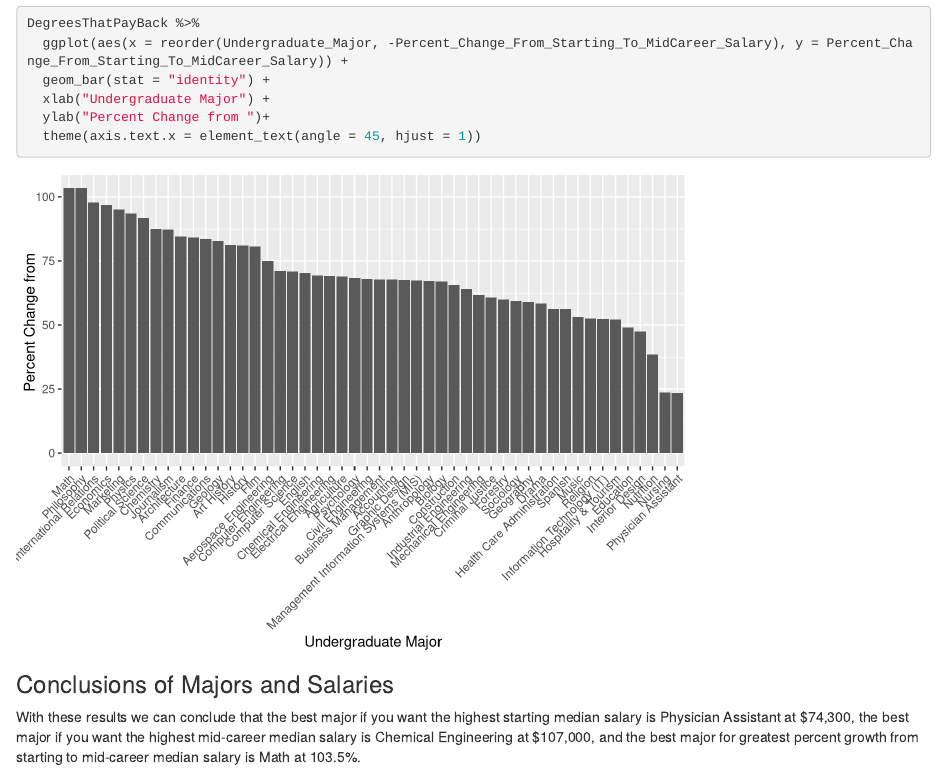
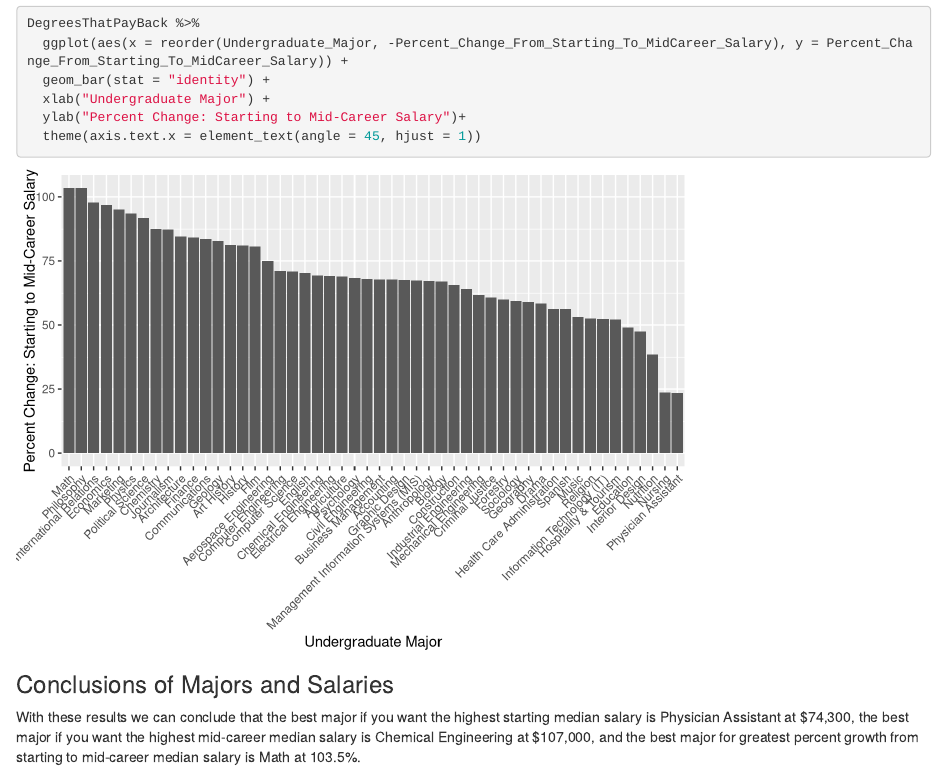
Before and after one commit to LilySJakielaszek/finalproject, an R Markdown document (FinalProjectData.Rmd): the page in a window 1100 px wide, from 13960 px down. Rendered offline with R 4.5, knitr and Pandoc, with nearby package versions; some code elsewhere in the file could not run offline.

Commit message:
edited the graphics for Lily's code

````diff
--- a/FinalProjectData.Rmd
+++ b/FinalProjectData.Rmd
@@ -234,13 +234,10 @@ DegreesThatPayBack %>%
   ggplot(aes(x = reorder(Undergraduate_Major, -Percent_Change_From_Starting_To_MidCareer_Salary), y = Percent_Change_From_Starting_To_MidCareer_Salary)) +
   geom_bar(stat = "identity") +
   xlab("Undergraduate Major") +
-  ylab("Percent Change from ")+
+  ylab("Percent Change: Starting to Mid-Career Salary")+
   theme(axis.text.x = element_text(angle = 45, hjust = 1))
 
 ```
-
-
-
 
 
 ### Conclusions of Majors and Salaries
````
Also changed, not shown: FinalProjectData.nb.html.
